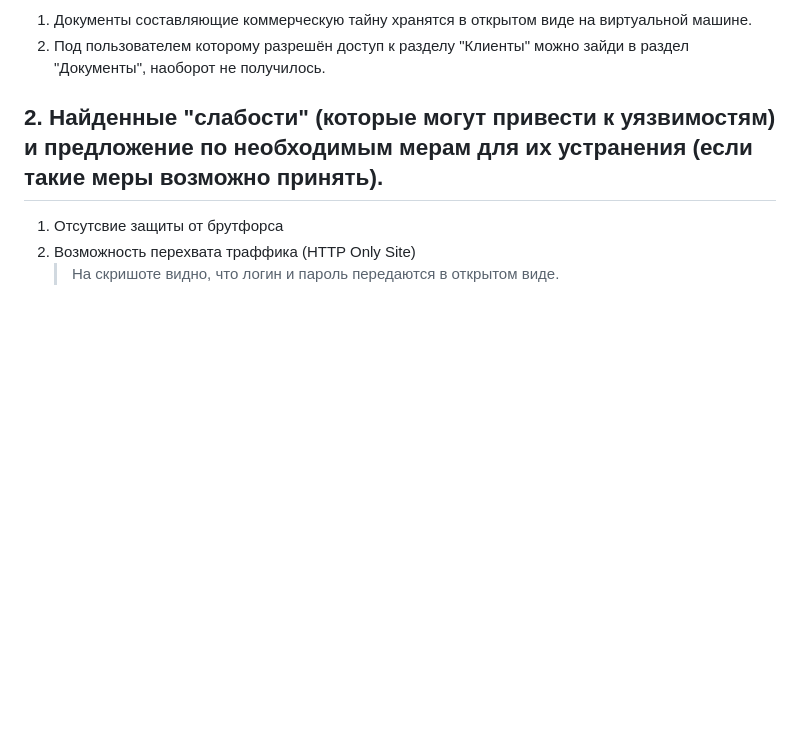
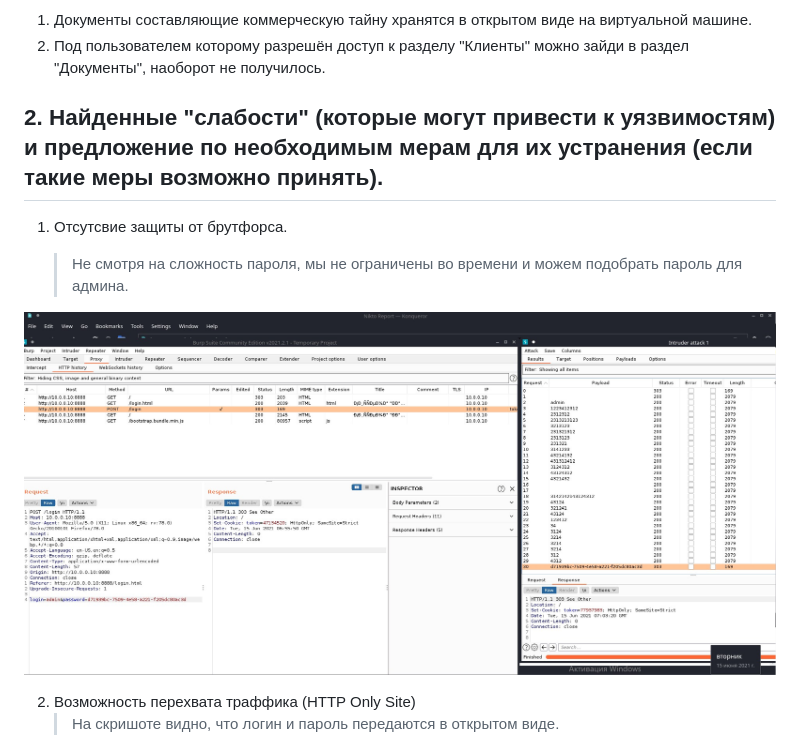
Before and after one commit to YUKalabin/Netology, a Markdown page: CourseWork/coursework.md, the part around the change. Rendered like a GitHub page; pictures changed too: CourseWork/pic/bruteforce.jpg (added); blank space fills up the shorter version.

Commit message:
CourseWork5

```diff
--- a/CourseWork/coursework.md
+++ b/CourseWork/coursework.md
@@ -83,7 +83,12 @@
 
 ## 2. Найденные "слабости" (которые могут привести к уязвимостям) и предложение по необходимым мерам для их устранения (если такие меры возможно принять).
 
-1. Отсутсвие защиты от брутфорса
+1. Отсутсвие защиты от брутфорса.
+
+    > Не смотря на сложность пароля, мы не ограничены во времени и можем подобрать пароль для админа.
+
+![](pic/bruteforce.jpg)
+
 2. Возможность перехвата траффика (HTTP Only Site)
     > На скришоте видно, что логин и пароль передаются в открытом виде.
 
```
